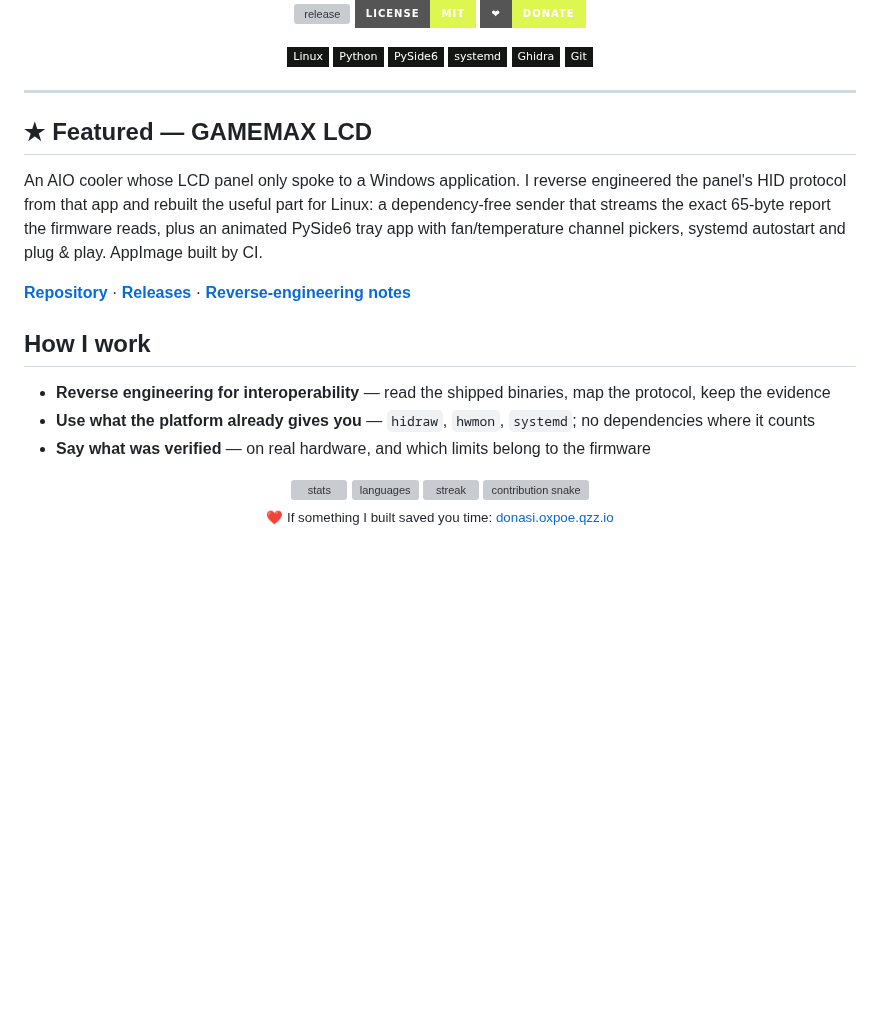
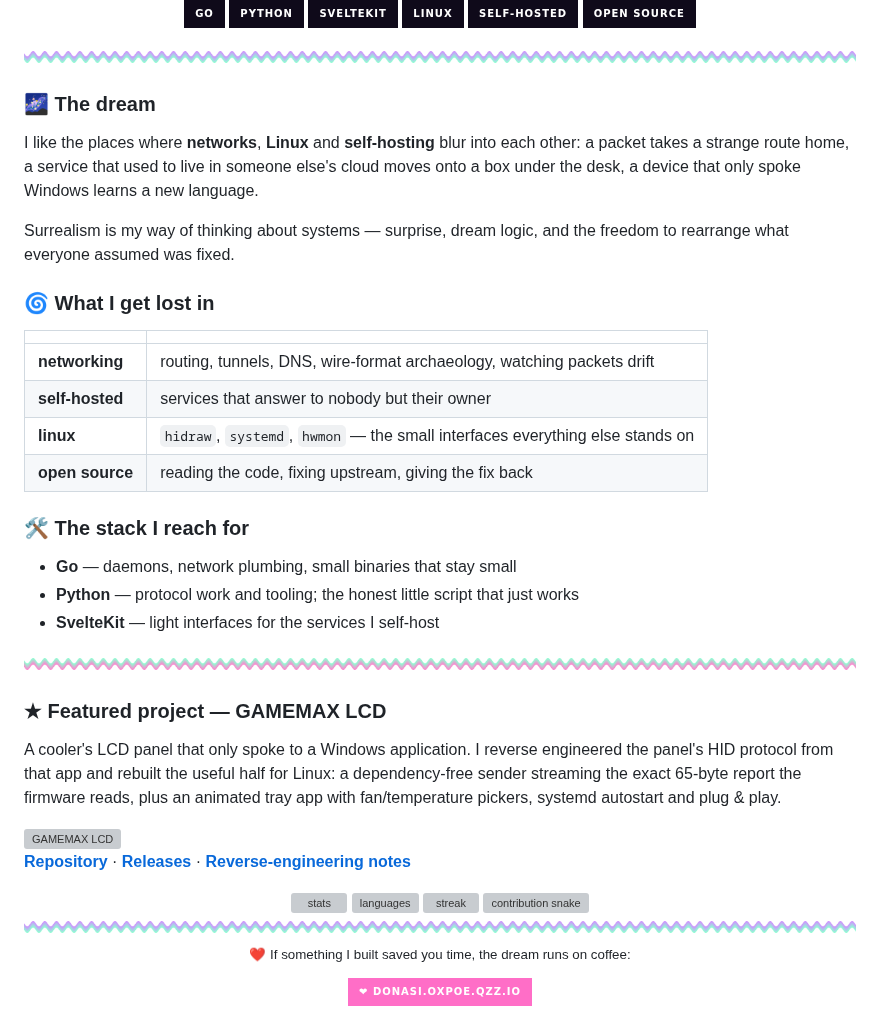
Before and after one commit to oxpoe/oxpoe, a Markdown page: README.md, the part around one of its changes. Rendered like a GitHub page; pictures changed too: assets/divider.png (added), assets/divider2.png (added); badges without logos; blank space fills up the shorter version; grey boxes are pictures that could not be loaded.

Commit message:
profile: tema surealis — banner melukai + mata/portal, palet violet-mint-pink
- fokus: networking, linux, open source, self-hosted
- stack: Go, Python, SvelteKit
- snake kontribusi diwarnai sesuai palet
- divider bergelombang + kartu statistik bernuansa sama

```diff
--- a/README.md
+++ b/README.md
@@ -10,38 +6,57 @@
 
 <p>
-  <a href="https://github.com/oxpoe/Gamemax-linux-apps/releases/latest"><img alt="release" src="https://img.shields.io/github/v/release/oxpoe/Gamemax-linux-apps?color=def750&label=GAMEMAX%20LCD&style=for-the-badge"></a>
-  <a href="https://github.com/oxpoe/Gamemax-linux-apps/blob/main/LICENSE"><img alt="license" src="https://img.shields.io/badge/license-MIT-def750?style=for-the-badge"></a>
-  <a href="https://donasi.oxpoe.qzz.io/"><img alt="donate" src="https://img.shields.io/badge/%E2%9D%A4-donate-def750?style=for-the-badge"></a>
-</p>
-
-<p>
-  <img alt="Linux" src="https://img.shields.io/badge/Linux-141614?style=flat-square&logo=linux&logoColor=def750">
-  <img alt="Python" src="https://img.shields.io/badge/Python-141614?style=flat-square&logo=python&logoColor=def750">
-  <img alt="Qt / PySide6" src="https://img.shields.io/badge/PySide6-141614?style=flat-square&logo=qt&logoColor=def750">
-  <img alt="systemd" src="https://img.shields.io/badge/systemd-141614?style=flat-square&logo=systemd&logoColor=def750">
-  <img alt="Ghidra" src="https://img.shields.io/badge/Ghidra-141614?style=flat-square&logo=ghidra&logoColor=def750">
-  <img alt="Git" src="https://img.shields.io/badge/Git-141614?style=flat-square&logo=git&logoColor=def750">
+  <a href="https://go.dev"><img alt="Go" src="https://img.shields.io/badge/Go-0f0a1a?style=for-the-badge&logo=go&logoColor=7cffcb"></a>
+  <a href="https://python.org"><img alt="Python" src="https://img.shields.io/badge/Python-0f0a1a?style=for-the-badge&logo=python&logoColor=c77dff"></a>
+  <a href="https://kit.svelte.dev"><img alt="SvelteKit" src="https://img.shields.io/badge/SvelteKit-0f0a1a?style=for-the-badge&logo=svelte&logoColor=ff6ec7"></a>
+  <a href="https://kernel.org"><img alt="Linux" src="https://img.shields.io/badge/Linux-0f0a1a?style=for-the-badge&logo=linux&logoColor=7cffcb"></a>
+  <a href="#-the-dream"><img alt="self-hosted" src="https://img.shields.io/badge/self--hosted-0f0a1a?style=for-the-badge&logo=homeassistant&logoColor=c77dff"></a>
+  <a href="https://opensource.org/osd"><img alt="open source" src="https://img.shields.io/badge/open%20source-0f0a1a?style=for-the-badge&logo=opensourceinitiative&logoColor=ff6ec7"></a>
 </p>
 
 </div>
 
----
+<img src="assets/divider.png" width="100%">
 
-## ★ Featured — GAMEMAX LCD
+### 🌌 The dream
 
-An AIO cooler whose LCD panel only spoke to a Windows application. I reverse engineered the
-panel's HID protocol from that app and rebuilt the useful part for Linux: a dependency-free
-sender that streams the exact 65-byte report the firmware reads, plus an animated PySide6
-tray app with fan/temperature channel pickers, systemd autostart and plug & play. AppImage
-built by CI.
+I like the places where **networks**, **Linux** and **self-hosting** blur into each other:
+a packet takes a strange route home, a service that used to live in someone else's cloud
+moves onto a box under the desk, a device that only spoke Windows learns a new language.
 
-[**Repository**](https://github.com/oxpoe/Gamemax-linux-apps) · [**Releases**](https://github.com/oxpoe/Gamemax-linux-apps/releases) · [**Reverse-engineering notes**](https://github.com/oxpoe/Gamemax-linux-apps/blob/main/docs/reverse-engineering.md)
+Surrealism is my way of thinking about systems — surprise, dream logic, and the freedom to
+rearrange what everyone assumed was fixed.
 
-## How I work
+### 🌀 What I get lost in
 
-- **Reverse engineering for interoperability** — read the shipped binaries, map the protocol, keep the evidence
-- **Use what the platform already gives you** — `hidraw`, `hwmon`, `systemd`; no dependencies where it counts
-- **Say what was verified** — on real hardware, and which limits belong to the firmware
+| | |
+|---|---|
+| **networking** | routing, tunnels, DNS, wire-format archaeology, watching packets drift |
+| **self-hosted** | services that answer to nobody but their owner |
+| **linux** | `hidraw`, `systemd`, `hwmon` — the small interfaces everything else stands on |
+| **open source** | reading the code, fixing upstream, giving the fix back |
+
+### 🛠 The stack I reach for
+
+- **Go** — daemons, network plumbing, small binaries that stay small
+- **Python** — protocol work and tooling; the honest little script that just works
+- **SvelteKit** — light interfaces for the services I self-host
+
+<img src="assets/divider2.png" width="100%">
+
+### ★ Featured project — GAMEMAX LCD
+
+A cooler's LCD panel that only spoke to a Windows application. I reverse engineered the
+panel's HID protocol from that app and rebuilt the useful half for Linux: a
+dependency-free sender streaming the exact 65-byte report the firmware reads, plus an
+animated tray app with fan/temperature pickers, systemd autostart and plug & play.
+
+<a href="https://github.com/oxpoe/Gamemax-linux-apps">
+  <img src="https://raw.githubusercontent.com/oxpoe/Gamemax-linux-apps/main/assets/social-preview.png" alt="GAMEMAX LCD" width="100%">
+</a>
+
+[**Repository**](https://github.com/oxpoe/Gamemax-linux-apps) ·
+[**Releases**](https://github.com/oxpoe/Gamemax-linux-apps/releases) ·
+[**Reverse-engineering notes**](https://github.com/oxpoe/Gamemax-linux-apps/blob/main/docs/reverse-engineering.md)
 
 <div align="center">
 
@@ -58,6 +73,9 @@ built by CI.
 
 <img alt="contribution snake" src="https://raw.githubusercontent.com/oxpoe/oxpoe/output/snake.svg">
 
-<p><sub>❤ If something I built saved you time: <a href="https://donasi.oxpoe.qzz.io/">donasi.oxpoe.qzz.io</a></sub></p>
+<img src="assets/divider.png" width="100%">
+
+<p><sub>❤ If something I built saved you time, the dream runs on coffee:</sub></p>
+<p><a href="https://donasi.oxpoe.qzz.io/"><img alt="donate" src="https://img.shields.io/badge/%E2%9D%A4%20donasi.oxpoe.qzz.io-ff6ec7?style=for-the-badge&labelColor=0f0a1a"></a></p>
 
 </div>
```
Also changed, not shown: other parts of README.md (+5 -9 lines), assets/surreal-banner.png (added), 1 other file.
